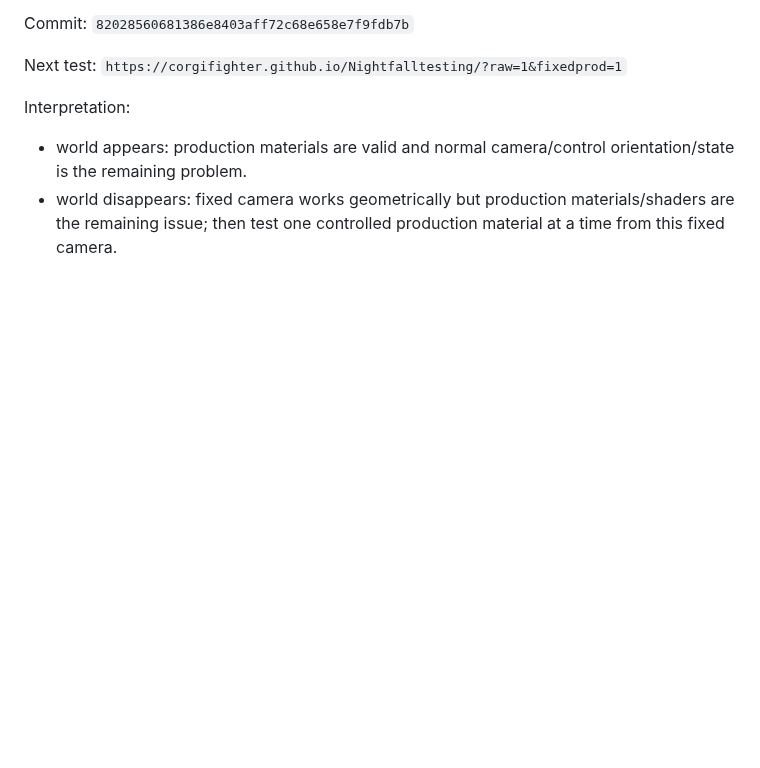
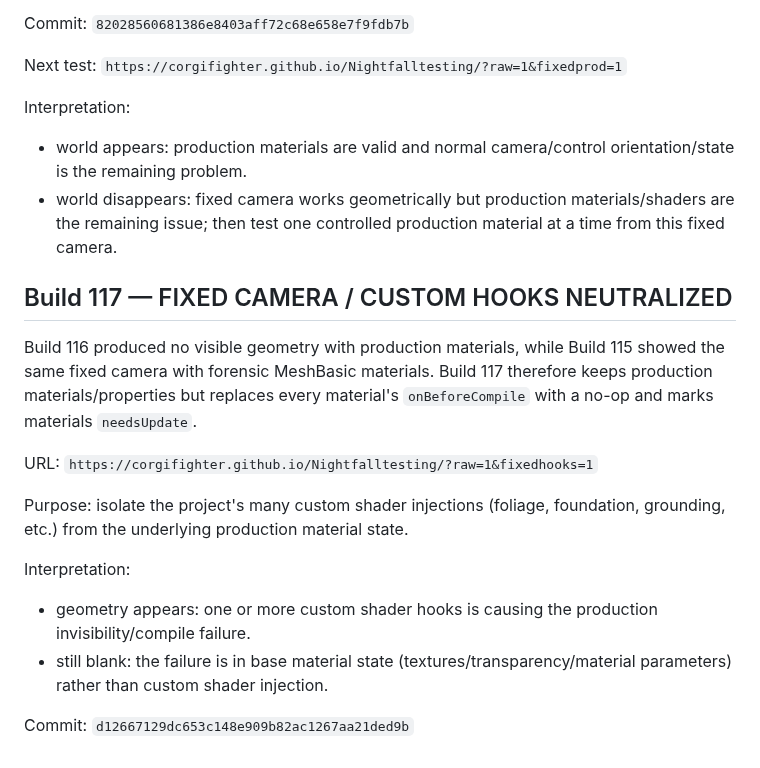
Before and after one commit to corgifighter/Nightfalltesting, a Markdown page: PROJECT_CONTINUATION_HANDOFF.md, the part around the change. GitHub-like rendering; blank space fills up the shorter version.

Commit message:
Document Build 117 shader hook isolation

```diff
--- a/PROJECT_CONTINUATION_HANDOFF.md
+++ b/PROJECT_CONTINUATION_HANDOFF.md
@@ -962,3 +962,19 @@ Next test:
 Interpretation:
 - world appears: production materials are valid and normal camera/control orientation/state is the remaining problem.
 - world disappears: fixed camera works geometrically but production materials/shaders are the remaining issue; then test one controlled production material at a time from this fixed camera.
+
+
+## Build 117 — FIXED CAMERA / CUSTOM HOOKS NEUTRALIZED
+
+Build 116 produced no visible geometry with production materials, while Build 115 showed the same fixed camera with forensic MeshBasic materials. Build 117 therefore keeps production materials/properties but replaces every material's `onBeforeCompile` with a no-op and marks materials `needsUpdate`.
+
+URL:
+`https://corgifighter.github.io/Nightfalltesting/?raw=1&fixedhooks=1`
+
+Purpose: isolate the project's many custom shader injections (foliage, foundation, grounding, etc.) from the underlying production material state.
+
+Interpretation:
+- geometry appears: one or more custom shader hooks is causing the production invisibility/compile failure.
+- still blank: the failure is in base material state (textures/transparency/material parameters) rather than custom shader injection.
+
+Commit: `d12667129dc653c148e909b82ac1267aa21ded9b`
```
